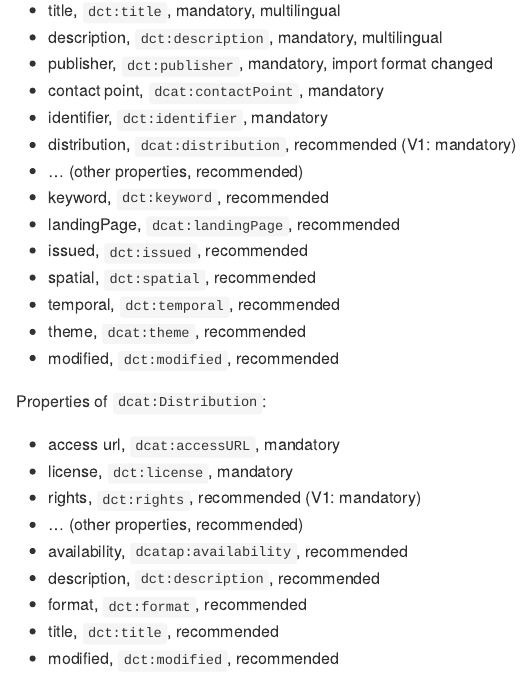
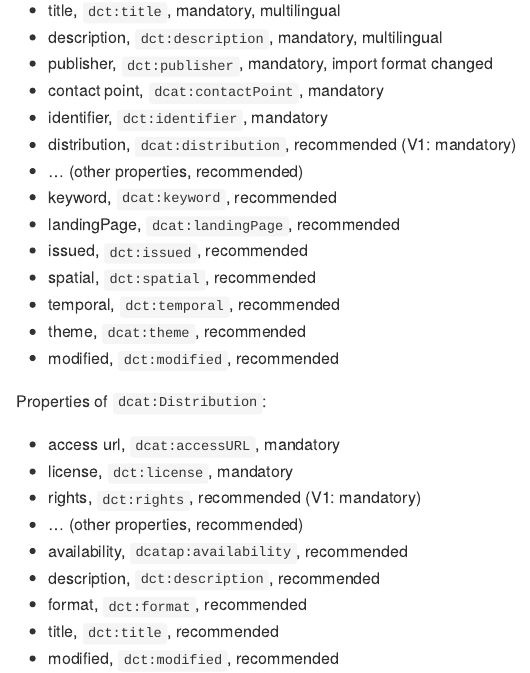
Before and after one commit to gibonet/dcatapchr, an R Markdown document (README.Rmd): the page in a window 1100 px wide, from 2050 px down. The pictures show the output file README.md that the author committed with the source, drawn offline in the style of GitHub; long lines of code are wrapped.

Commit message:
dcat:keyword (not dct:keyword)

```diff
--- a/README.Rmd
+++ b/README.Rmd
@@ -104,7 +104,7 @@ Properties of `dcat:Dataset`:
 - identifier, `dct:identifier`, mandatory
 - distribution, `dcat:distribution`, recommended (V1: mandatory)
 - ... (other properties, recommended)
-- keyword, `dct:keyword`, recommended
+- keyword, `dcat:keyword`, recommended
 - landingPage, `dcat:landingPage`, recommended
 - issued, `dct:issued`, recommended
 - spatial, `dct:spatial`, recommended
```
Also changed, not shown: README.md.
